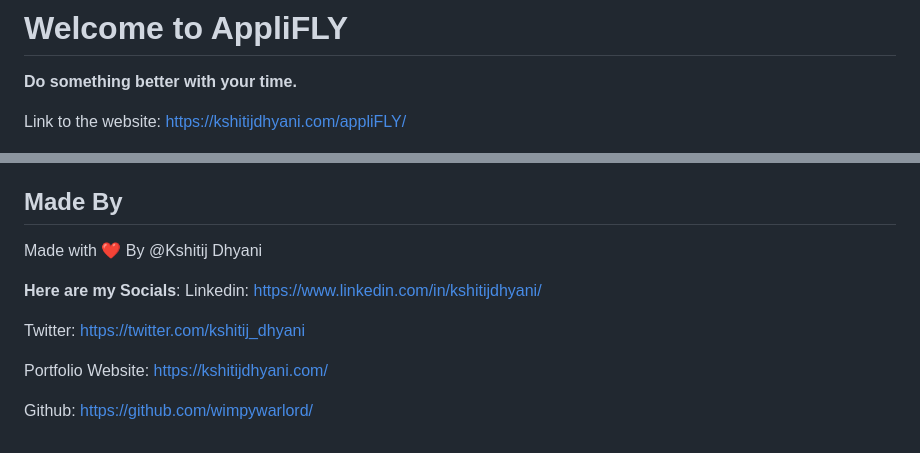
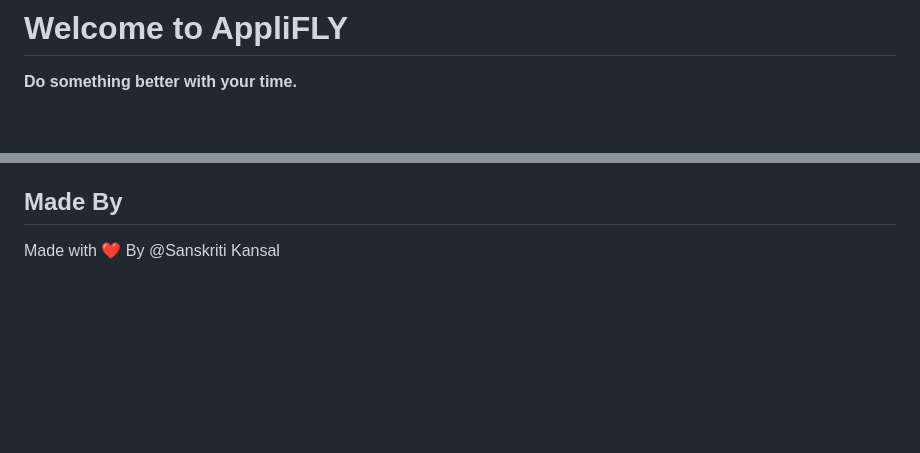
Before and after one commit to sanskans/Applifly, a Markdown page: README.md, 2 parts joined by grey strips. Drawn GitHub-style; blank space fills up the shorter version.

```diff
--- a/README.md
+++ b/README.md
@@ -2,7 +2,6 @@
 
 **Do something better with your time.**
 
-Link to the website: https://kshitijdhyani.com/appliFLY/
 
 ![appliFLY_Banner](appliFLY_banner.png)
 
@@ -83,13 +82,4 @@ No, if you have already applied to some position, the program will simply skip t
 
 ## Made By
 
-Made with ❤️ By @Kshitij Dhyani
-
-**Here are my Socials**:
-Linkedin: https://www.linkedin.com/in/kshitijdhyani/
-
-Twitter: https://twitter.com/kshitij_dhyani
-
-Portfolio Website: https://kshitijdhyani.com/
-
-Github: https://github.com/wimpywarlord/
+Made with ❤️ By @Sanskriti Kansal
```
